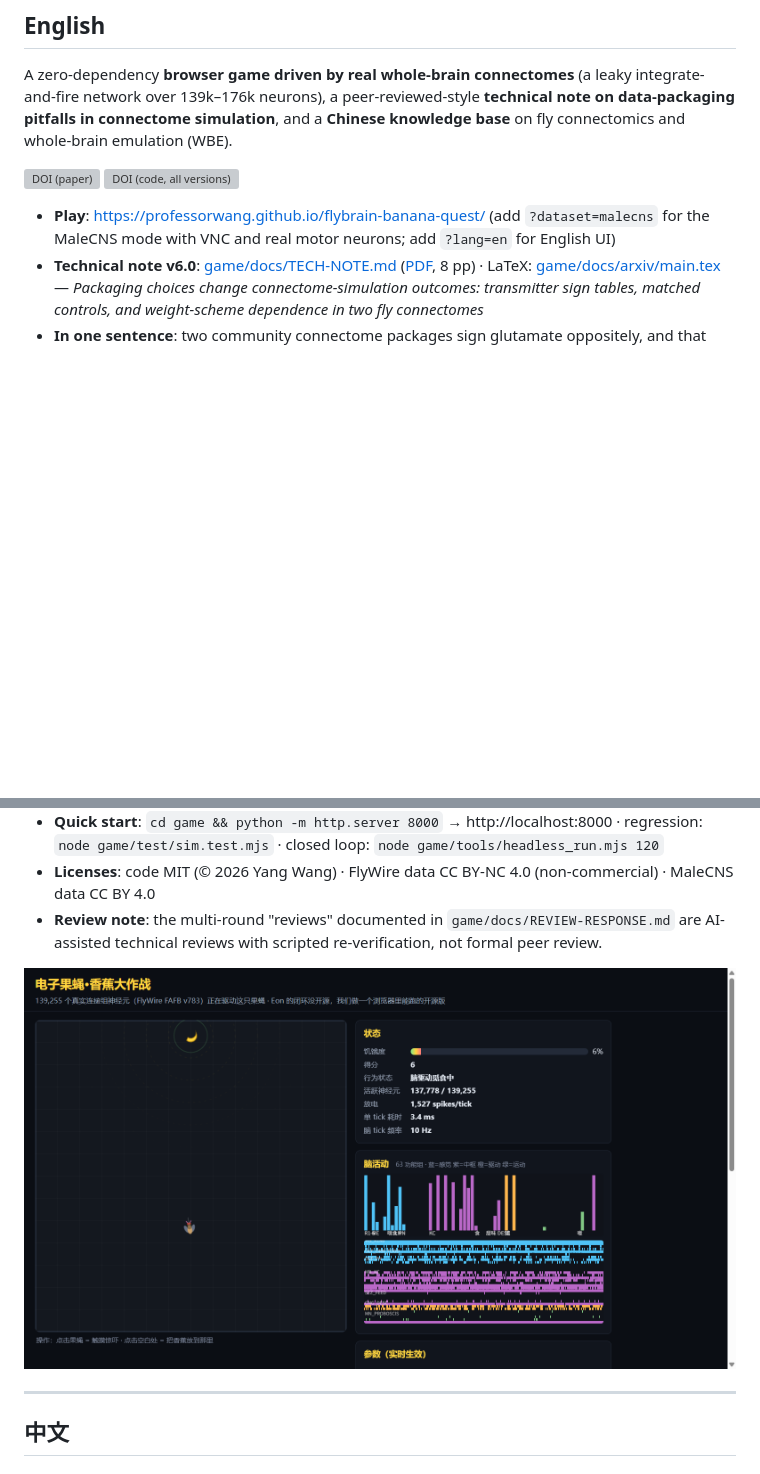
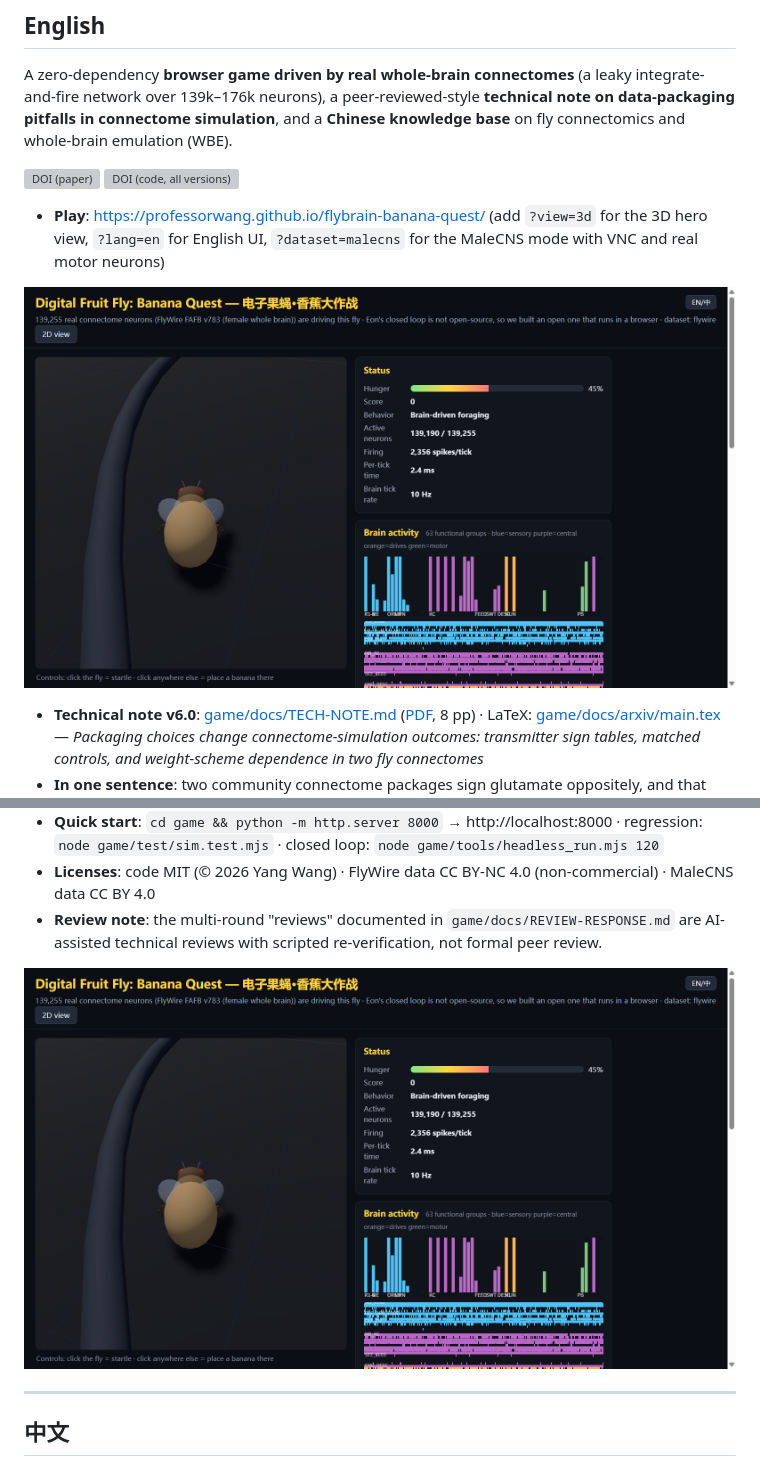
Before and after one commit to professorwang/flybrain-banana-quest, a Markdown page: README.md, 2 parts joined by grey strips. Drawn GitHub-style; pictures changed too: game/docs/img/hero-3d.png (added); blank space fills up the shorter version; grey boxes are pictures that could not be loaded.

Commit message:
README 换成 3D 英雄视角实拍图 + 补 ?view=3d 链接

```diff
--- a/README.md
+++ b/README.md
@@ -11,14 +11,16 @@ A zero-dependency **browser game driven by real whole-brain connectomes** (a lea
 
 [![DOI (paper)](https://zenodo.org/badge/DOI/10.5281/zenodo.22998484.svg)](https://doi.org/10.5281/zenodo.22998484) [![DOI (code, all versions)](https://zenodo.org/badge/DOI/10.5281/zenodo.22998833.svg)](https://doi.org/10.5281/zenodo.22998833)
 
-- **Play**: https://professorwang.github.io/flybrain-banana-quest/ (add `?dataset=malecns` for the MaleCNS mode with VNC and real motor neurons; add `?lang=en` for English UI)
+- **Play**: https://professorwang.github.io/flybrain-banana-quest/ (add `?view=3d` for the 3D hero view, `?lang=en` for English UI, `?dataset=malecns` for the MaleCNS mode with VNC and real motor neurons)
+
+![3D hero view: the brain-driven fly with the live whole-brain activity panel](game/docs/img/hero-3d.png)
 - **Technical note v6.0**: [game/docs/TECH-NOTE.md](game/docs/TECH-NOTE.md) ([PDF](game/docs/TECH-NOTE.pdf), 8 pp) · LaTeX: [game/docs/arxiv/main.tex](game/docs/arxiv/main.tex) — *Packaging choices change connectome-simulation outcomes: transmitter sign tables, matched controls, and weight-scheme dependence in two fly connectomes*
 - **In one sentence**: two community connectome packages sign glutamate oppositely, and that single packaging rule can flip a whole-brain high-activity regime — but matched controls show the effect is driven by synaptic-mass balance, not by glutamate itself, and a second weight scheme removes the apparent specificity. Every number regenerates from frozen scripts (`game/tools/probe_*.mjs`).
 - **Quick start**: `cd game && python -m http.server 8000` → http://localhost:8000 · regression: `node game/test/sim.test.mjs` · closed loop: `node game/tools/headless_run.mjs 120`
 - **Licenses**: code MIT (© 2026 Yang Wang) · FlyWire data CC BY-NC 4.0 (non-commercial) · MaleCNS data CC BY 4.0
 - **Review note**: the multi-round "reviews" documented in `game/docs/REVIEW-RESPONSE.md` are AI-assisted technical reviews with scripted re-verification, not formal peer review.
 
-![gameplay](game/docs/img/overview.png)
+![3D 英雄视角下的游戏实拍](game/docs/img/hero-3d.png)
 
 ---
 
```
Also changed, not shown: other parts of README.md (+1 -1 lines), game/README.md (+3 -1 lines).
